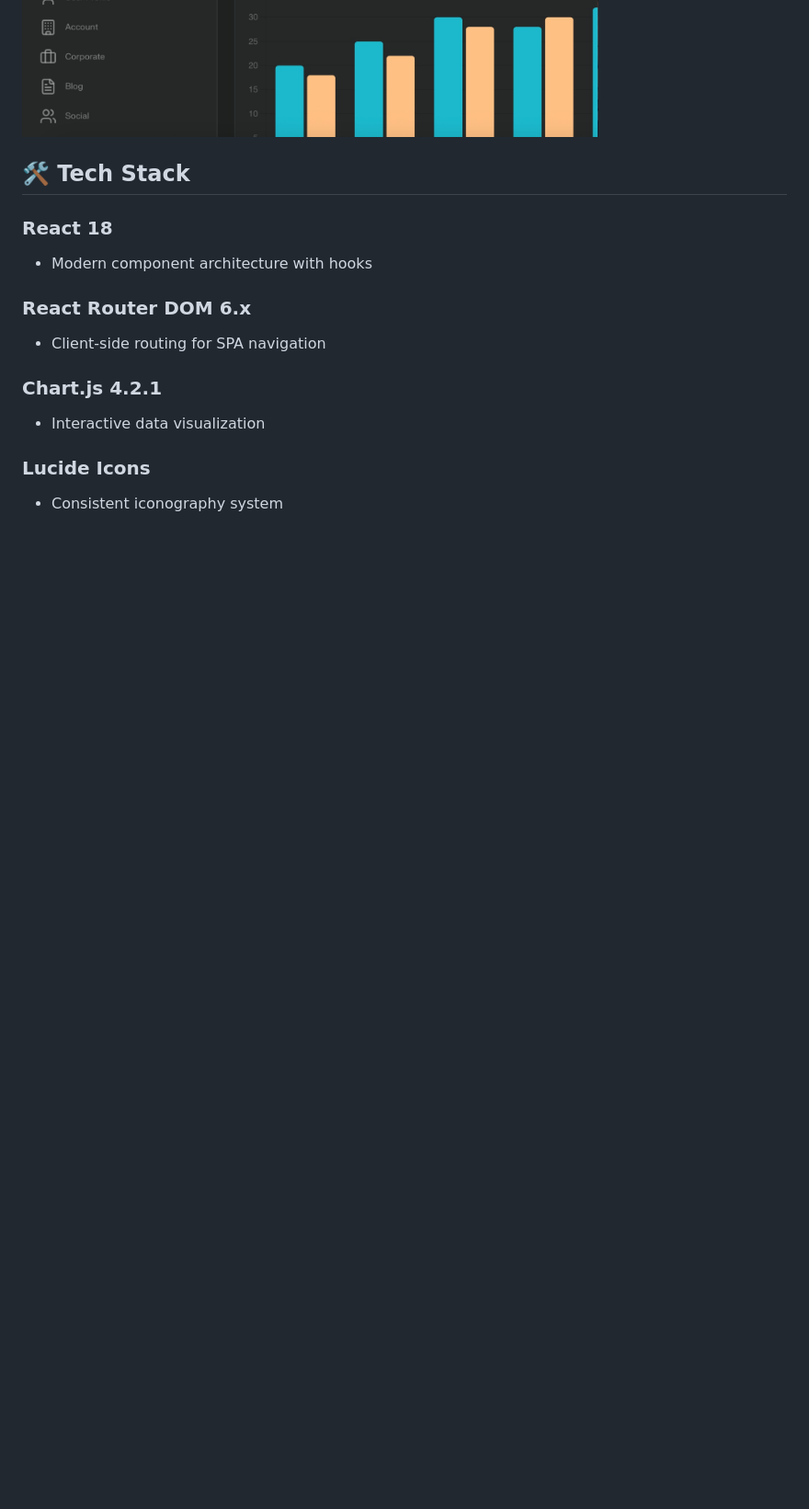
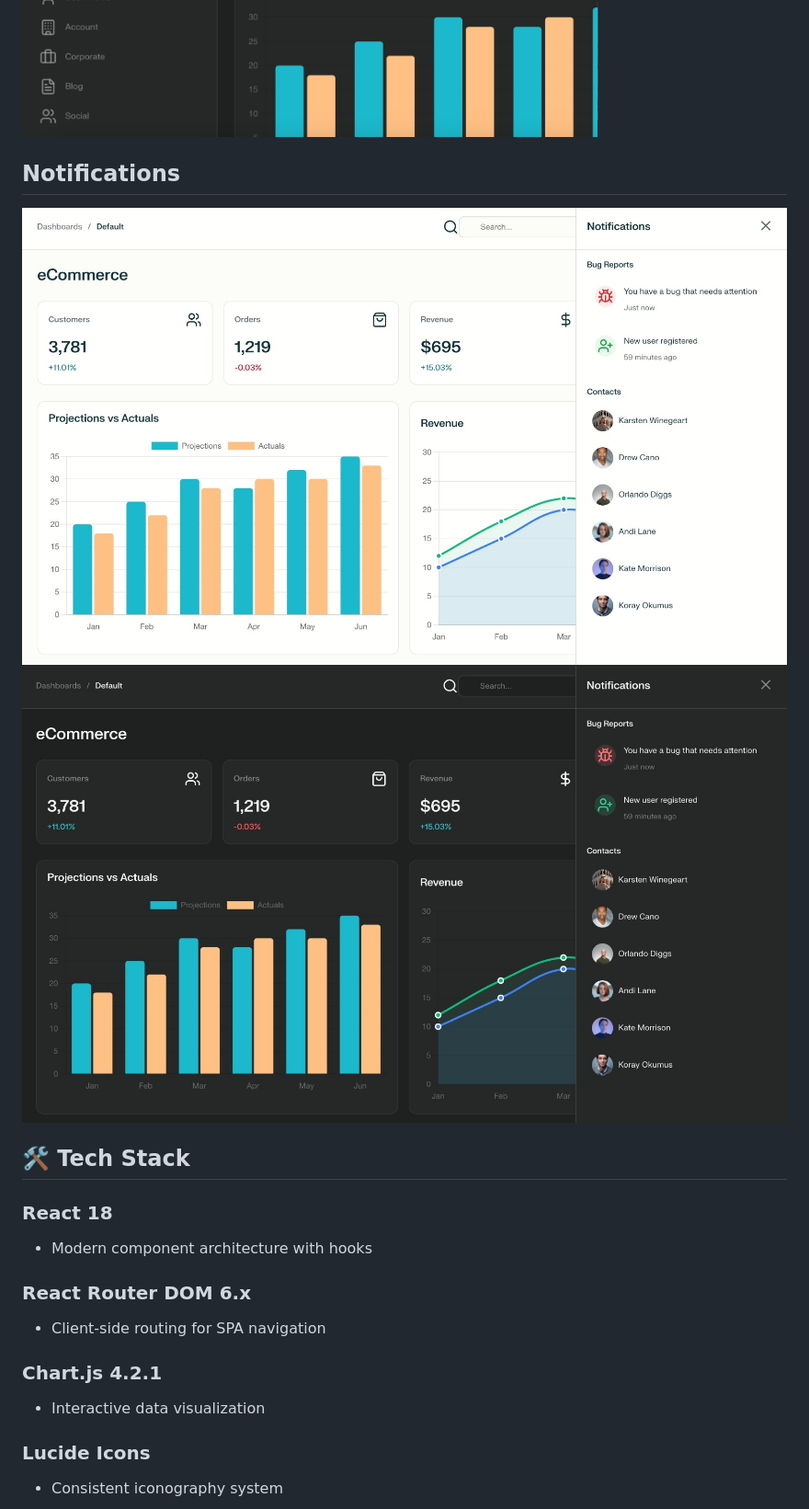
Before and after one commit to SunilKumarSharma129/Dashboard, a Markdown page: readme.md, the part around the change. Shown at 92% size. Rendered like a GitHub page; blank space fills up the shorter version.

```diff
--- a/readme.md
+++ b/readme.md
@@ -74,6 +74,10 @@ A pixel-perfect, responsive React dashboard application featuring dark/light the
 ## Mobile Responsive
 ![Mobile View](./image/mobile%20responsive-1.jpeg)
 ![Mobile View](./image/mobile%20responsive-2.jpeg)
+
+## Notifications
+![Notification View](./image/notification-1.jpeg)
+![Notification View](./image/notification-2.jpeg)
 
 
 ## 🛠 Tech Stack
```
